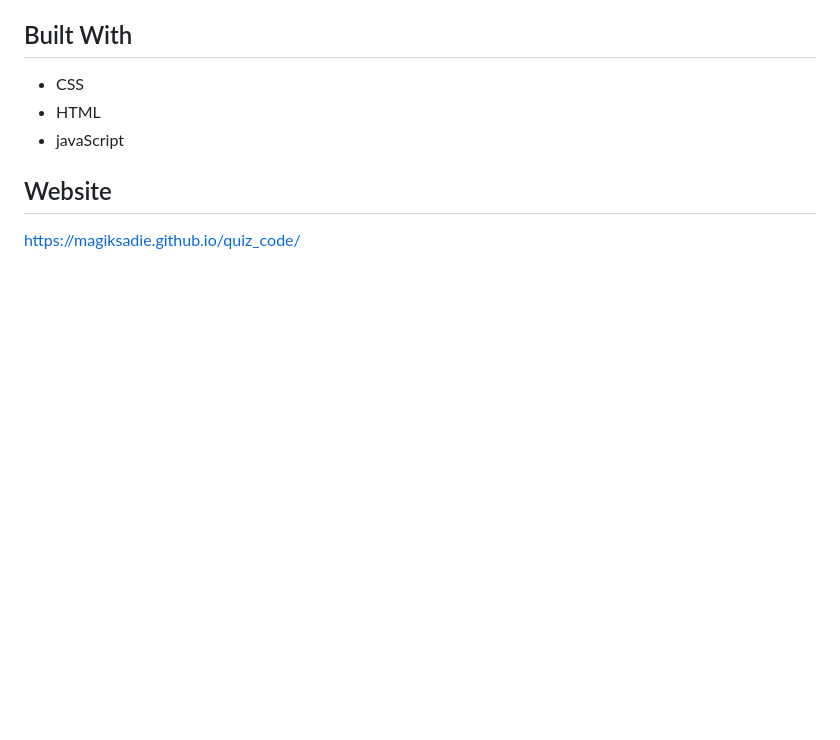
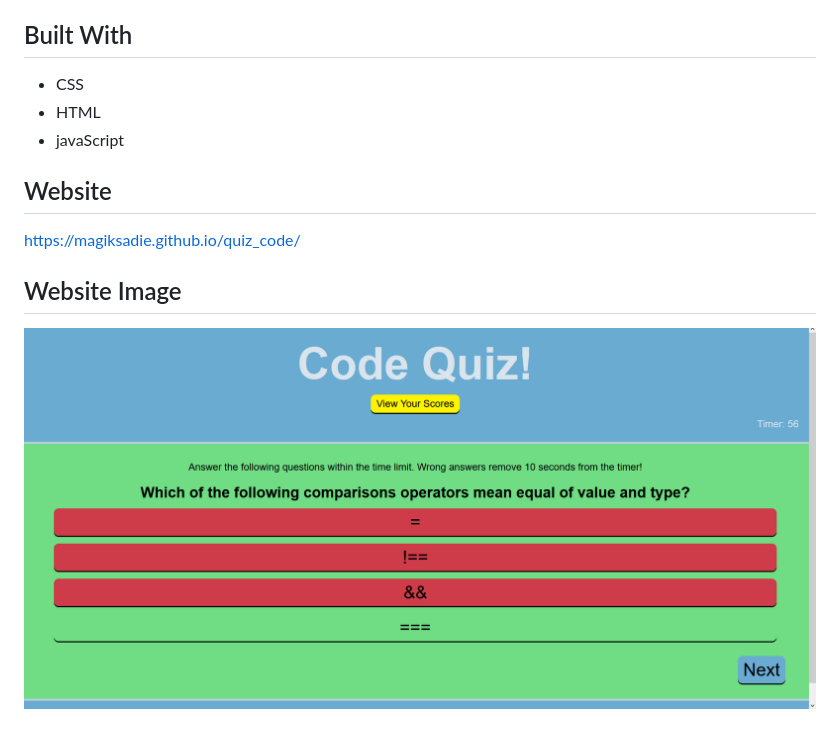
Before and after one commit to magiksadie/quiz_code, a Markdown page: README.md, the part around the change. GitHub-like rendering; pictures changed too: assets/images/quiz_photo.PNG (added); blank space fills up the shorter version.

Commit message:
added image to README

```diff
--- a/README.md
+++ b/README.md
@@ -13,3 +13,6 @@ Web application that allows users to take a timed quiz. At the end of the quiz t
 
 ## Website
 https://magiksadie.github.io/quiz_code/
+
+## Website Image
+![Picture of the Quiz App](assets/images/quiz_photo.PNG)
```
